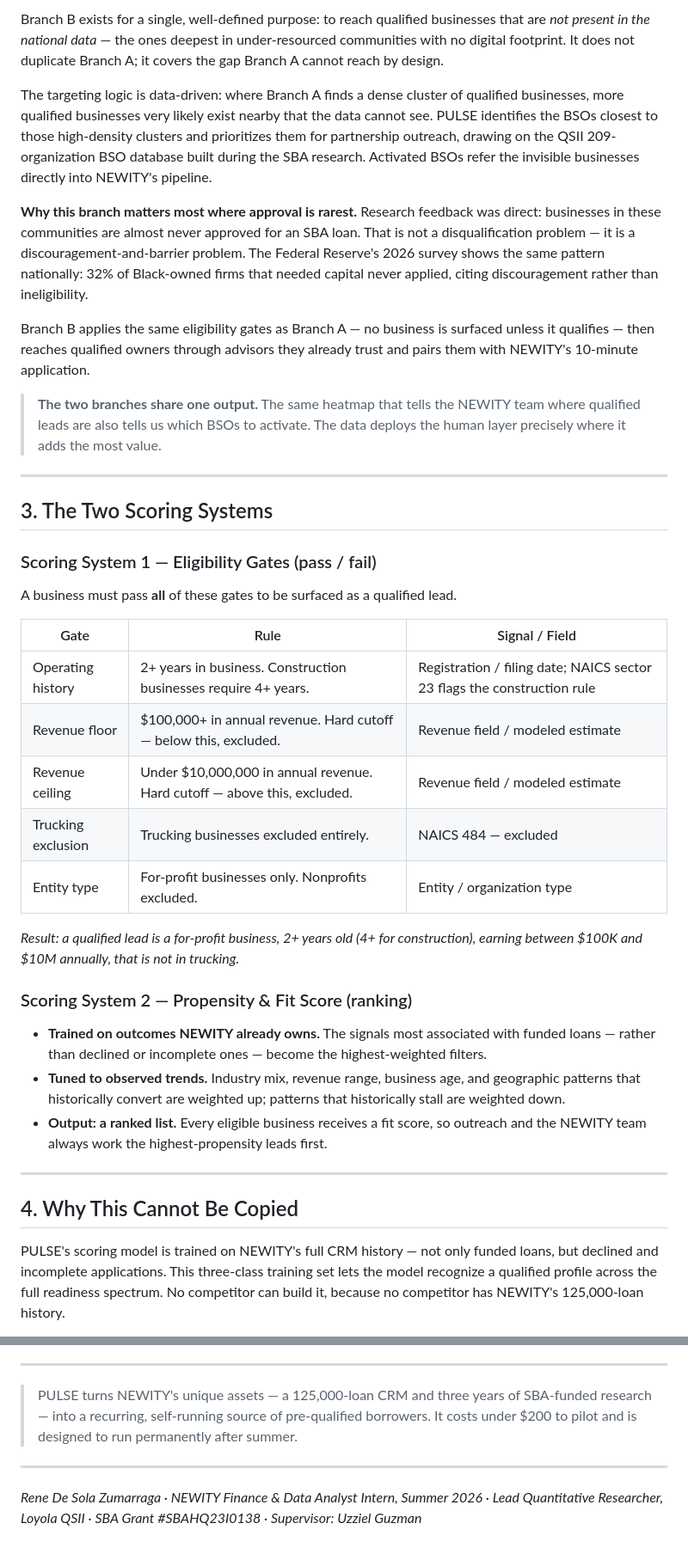
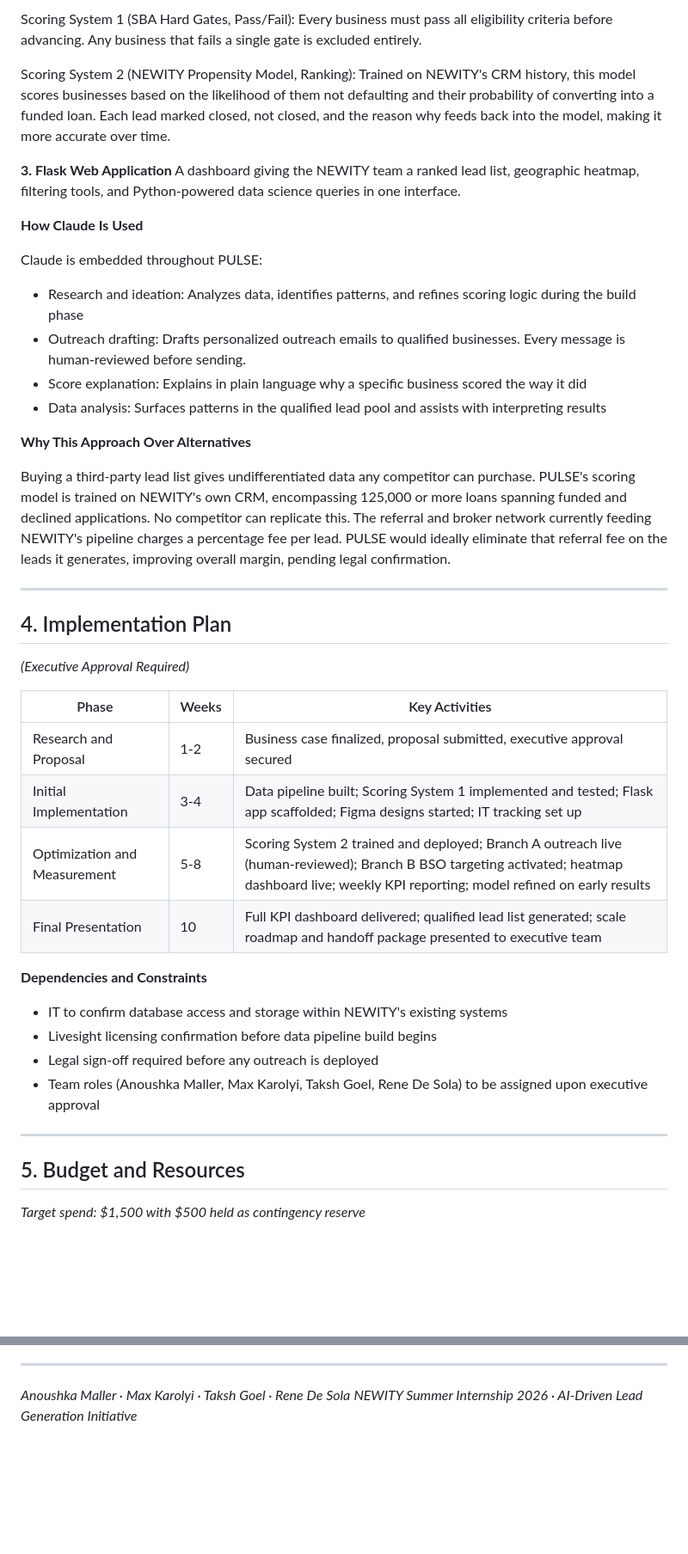
Before and after one commit to rdeneiwty/pulse-huboriginal, a Markdown page: docs/PULSE_proposal.md, 2 parts joined by grey strips. Shown at 86% size. Rendered like a GitHub page; blank space fills up the shorter version.

```diff
--- a/docs/PULSE_proposal.md
+++ b/docs/PULSE_proposal.md
@@ -50,41 +57,45 @@ PULSE is a scheduled automated job. On every data refresh (once or twice weekly,
 
-Branch B exists for a single, well-defined purpose: to reach qualified businesses that are *not present in the national data* — the ones deepest in under-resourced communities with no digital footprint. It does not duplicate Branch A; it covers the gap Branch A cannot reach by design.
+Scoring System 1 (SBA Hard Gates, Pass/Fail): Every business must pass all eligibility criteria before advancing. Any business that fails a single gate is excluded entirely.
 
-The targeting logic is data-driven: where Branch A finds a dense cluster of qualified businesses, more qualified businesses very likely exist nearby that the data cannot see. PULSE identifies the BSOs closest to those high-density clusters and prioritizes them for partnership outreach, drawing on the QSII 209-organization BSO database built during the SBA research. Activated BSOs refer the invisible businesses directly into NEWITY's pipeline.
+Scoring System 2 (NEWITY Propensity Model, Ranking): Trained on NEWITY's CRM history, this model scores businesses based on the likelihood of them not defaulting and their probability of converting into a funded loan. Each lead marked closed, not closed, and the reason why feeds back into the model, making it more accurate over time.
 
-**Why this branch matters most where approval is rarest.** Research feedback was direct: businesses in these communities are almost never approved for an SBA loan. That is not a disqualification problem — it is a discouragement-and-barrier problem. The Federal Reserve's 2026 survey shows the same pattern nationally: 32% of Black-owned firms that needed capital never applied, citing discouragement rather than ineligibility.
+**3. Flask Web Application**
+A dashboard giving the NEWITY team a ranked lead list, geographic heatmap, filtering tools, and Python-powered data science queries in one interface.
 
-Branch B applies the same eligibility gates as Branch A — no business is surfaced unless it qualifies — then reaches qualified owners through advisors they already trust and pairs them with NEWITY's 10-minute application.
+**How Claude Is Used**
 
-> **The two branches share one output.** The same heatmap that tells the NEWITY team where qualified leads are also tells us which BSOs to activate. The data deploys the human layer precisely where it adds the most value.
+Claude is embedded throughout PULSE:
+- Research and ideation: Analyzes data, identifies patterns, and refines scoring logic during the build phase
+- Outreach drafting: Drafts personalized outreach emails to qualified businesses. Every message is human-reviewed before sending.
+- Score explanation: Explains in plain language why a specific business scored the way it did
+- Data analysis: Surfaces patterns in the qualified lead pool and assists with interpreting results
+
+**Why This Approach Over Alternatives**
+
+Buying a third-party lead list gives undifferentiated data any competitor can purchase. PULSE's scoring model is trained on NEWITY's own CRM, encompassing 125,000 or more loans spanning funded and declined applications. No competitor can replicate this. The referral and broker network currently feeding NEWITY's pipeline charges a percentage fee per lead. PULSE would ideally eliminate that referral fee on the leads it generates, improving overall margin, pending legal confirmation.
 
 ---
 
-## 3. The Two Scoring Systems
+## 4. Implementation Plan
 
-### Scoring System 1 — Eligibility Gates (pass / fail)
+*(Executive Approval Required)*
 
-A business must pass **all** of these gates to be surfaced as a qualified lead.
+| Phase | Weeks | Key Activities |
+|-------|-------|----------------|
+| Research and Proposal | 1-2 | Business case finalized, proposal submitted, executive approval secured |
+| Initial Implementation | 3-4 | Data pipeline built; Scoring System 1 implemented and tested; Flask app scaffolded; Figma designs started; IT tracking set up |
+| Optimization and Measurement | 5-8 | Scoring System 2 trained and deployed; Branch A outreach live (human-reviewed); Branch B BSO targeting activated; heatmap dashboard live; weekly KPI reporting; model refined on early results |
+| Final Presentation | 10 | Full KPI dashboard delivered; qualified lead list generated; scale roadmap and handoff package presented to executive team |
 
-| Gate | Rule | Signal / Field |
-|---|---|---|
-| Operating history | 2+ years in business. Construction businesses require 4+ years. | Registration / filing date; NAICS sector 23 flags the construction rule |
-| Revenue floor | $100,000+ in annual revenue. Hard cutoff — below this, excluded. | Revenue field / modeled estimate |
-| Revenue ceiling | Under $10,000,000 in annual revenue. Hard cutoff — above this, excluded. | Revenue field / modeled estimate |
-| Trucking exclusion | Trucking businesses excluded entirely. | NAICS 484 — excluded |
-| Entity type | For-profit businesses only. Nonprofits excluded. | Entity / organization type |
-
-*Result: a qualified lead is a for-profit business, 2+ years old (4+ for construction), earning between $100K and $10M annually, that is not in trucking.*
-
-### Scoring System 2 — Propensity & Fit Score (ranking)
-
-- **Trained on outcomes NEWITY already owns.** The signals most associated with funded loans — rather than declined or incomplete ones — become the highest-weighted filters.
-- **Tuned to observed trends.** Industry mix, revenue range, business age, and geographic patterns that historically convert are weighted up; patterns that historically stall are weighted down.
-- **Output: a ranked list.** Every eligible business receives a fit score, so outreach and the NEWITY team always work the highest-propensity leads first.
+**Dependencies and Constraints**
+- IT to confirm database access and storage within NEWITY's existing systems
+- Livesight licensing confirmation before data pipeline build begins
+- Legal sign-off required before any outreach is deployed
+- Team roles (Anoushka Maller, Max Karolyi, Taksh Goel, Rene De Sola) to be assigned upon executive approval
 
 ---
 
-## 4. Why This Cannot Be Copied
+## 5. Budget and Resources
 
-PULSE's scoring model is trained on NEWITY's full CRM history — not only funded loans, but declined and incomplete applications. This three-class training set lets the model recognize a qualified profile across the full readiness spectrum. No competitor can build it, because no competitor has NEWITY's 125,000-loan history.
+*Target spend: $1,500 with $500 held as contingency reserve*
 
@@ -144,8 +160,5 @@ Approval of this proposal authorizes, effective on sign-off:
 
 ---
 
-> PULSE turns NEWITY's unique assets — a 125,000-loan CRM and three years of SBA-funded research — into a recurring, self-running source of pre-qualified borrowers. It costs under $200 to pilot and is designed to run permanently after summer.
-
----
-
-*Rene De Sola Zumarraga · NEWITY Finance & Data Analyst Intern, Summer 2026 · Lead Quantitative Researcher, Loyola QSII · SBA Grant #SBAHQ23I0138 · Supervisor: Uzziel Guzman*
+*Anoushka Maller · Max Karolyi · Taksh Goel · Rene De Sola*
+*NEWITY Summer Internship 2026 · AI-Driven Lead Generation Initiative*
```
Also changed, not shown: other parts of docs/PULSE_proposal.md (+79 -67 lines).
